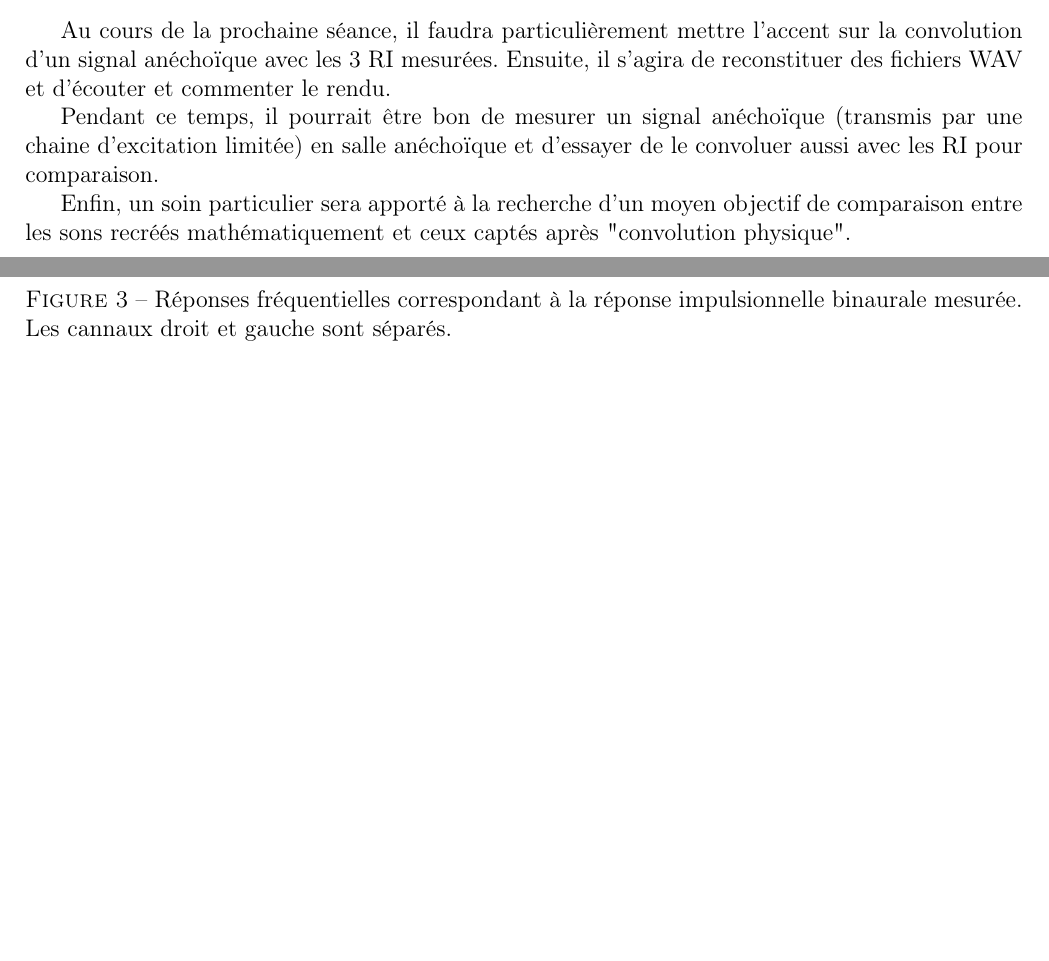
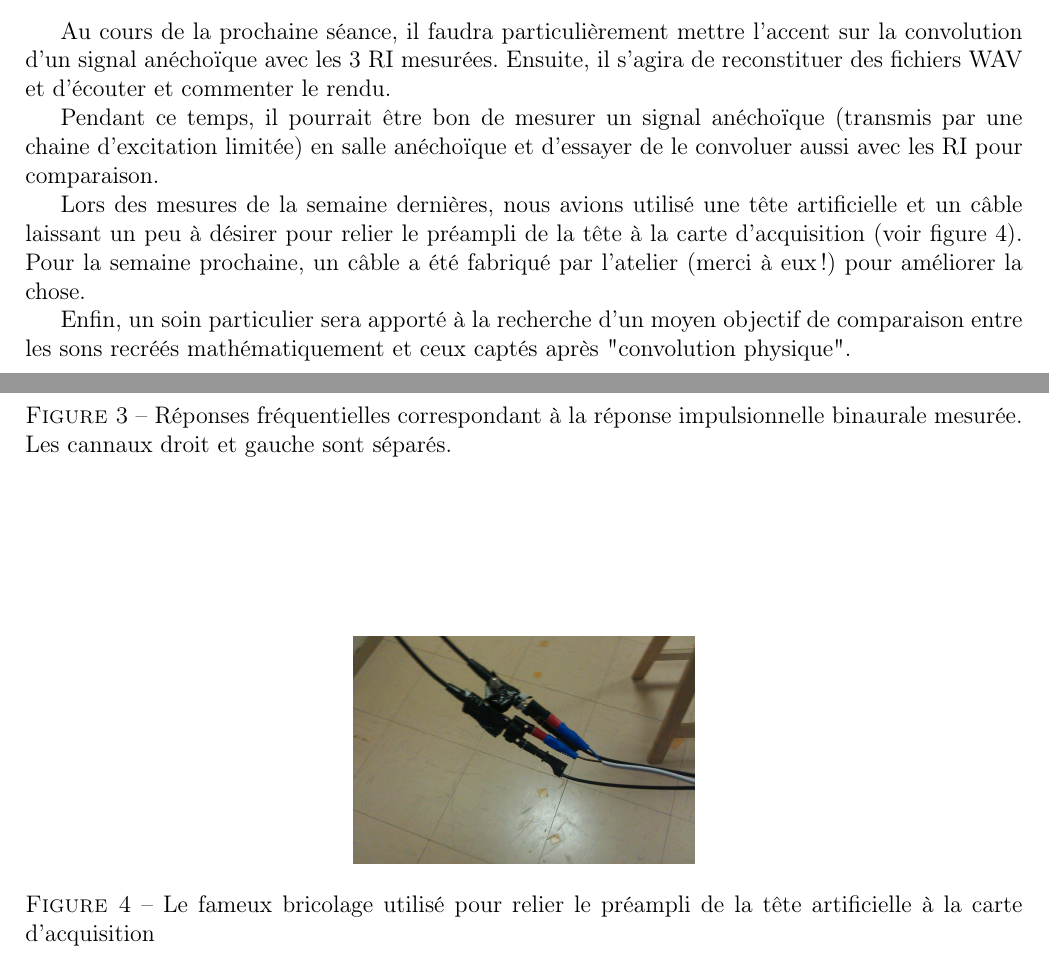
Before and after one commit to Matael/projet_auralisation_l2, a LaTeX document (notes_synthese/16_nov_12/synthese.tex): two parts of pages 4 and 5 of 5, joined at a grey line, cut so that both start at the same text, the shorter picture padded with empty space. Compiled offline with pdfLaTeX.

Commit message:
Derniere version de la synthèse du 16/11

```diff
--- a/notes_synthese/16_nov_12/synthese.tex
+++ b/notes_synthese/16_nov_12/synthese.tex
@@ -162,14 +161,28 @@ spectre avec un offset trop important).
 % }}}
 \section{Travail de la prochaine séance} % {{{
 
+\begin{figure}
+    \hfill
+    \begin{center}
+        \includegraphics[width=6cm]{bidouille.jpg}
+        \caption{\label{bidouille}Le fameux bricolage utilisé pour relier le préampli de la tête artificielle à la carte
+        d'acquisition}
+    \end{center}
+    \hfill
+\end{figure}
 Au cours de la prochaine séance, il faudra particulièrement mettre l'accent sur la convolution d'un signal anéchoïque
 avec les 3 RI mesurées. Ensuite, il s'agira de reconstituer des fichiers WAV et d'écouter et commenter le rendu.
 
 Pendant ce temps, il pourrait être bon de mesurer un signal anéchoïque (transmis par une chaine d'excitation limitée) en
 salle anéchoïque et d'essayer de le convoluer aussi avec les RI pour comparaison.
 
+Lors des mesures de la semaine dernières, nous avions utilisé une tête artificielle et un câble laissant un peu à
+désirer pour relier le préampli de la tête à la carte d'acquisition (voir figure~\ref{bidouille}). Pour la semaine
+prochaine, un câble a été fabriqué par l'atelier (merci à eux !) pour améliorer la chose.
+
 Enfin, un soin particulier sera apporté à la recherche d'un moyen objectif de comparaison entre les sons recréés
 mathématiquement et ceux captés après "convolution physique".
 
+
 % }}}
 \end{document}
```
Also changed, not shown: notes_synthese/16_nov_12/bidouille.jpg (added), notes_synthese/16_nov_12/synthese.pdf, notes_synthese/16_nov_12/synthese.tex (5 more changed lines).
